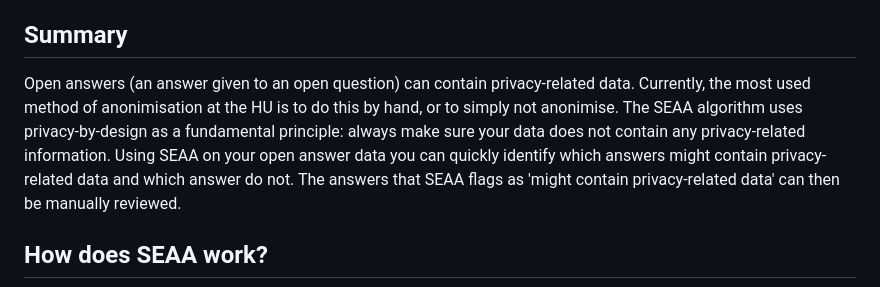
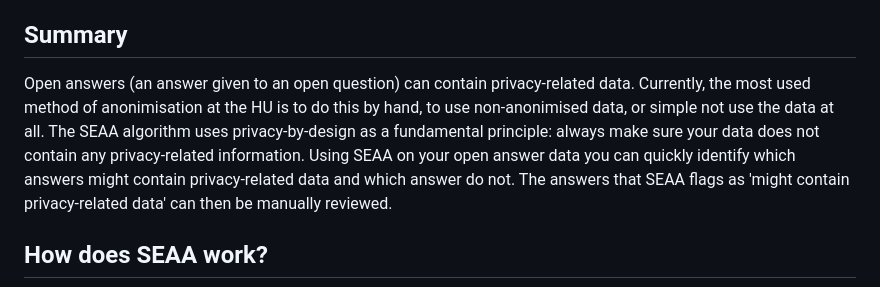
Before and after one commit to uashogeschoolutrecht/SEAA, a Markdown page: README.md, the part around the change. Drawn GitHub-style.

Commit message:
minor addition

```diff
--- a/README.md
+++ b/README.md
@@ -3,7 +3,7 @@
 Semi-automatic anonimisation (SEAA) algorithm of the HU University of Applied Sciences Utrecht.
 
 ## Summary
-Open answers (an answer given to an open question) can contain privacy-related data. Currently, the most used method of anonimisation at the HU is to do this by hand, or to simply not anonimise. The SEAA algorithm uses privacy-by-design as a fundamental principle: always make sure your data does not contain any privacy-related information. Using SEAA on your open answer data you can quickly identify which answers might contain privacy-related data and which answer do not. The answers that SEAA flags as 'might contain privacy-related data' can then be manually reviewed.
+Open answers (an answer given to an open question) can contain privacy-related data. Currently, the most used method of anonimisation at the HU is to do this by hand, to use non-anonimised data, or simple not use the data at all. The SEAA algorithm uses privacy-by-design as a fundamental principle: always make sure your data does not contain any privacy-related information. Using SEAA on your open answer data you can quickly identify which answers might contain privacy-related data and which answer do not. The answers that SEAA flags as 'might contain privacy-related data' can then be manually reviewed.
 
 ## How does SEAA work?
 
```
